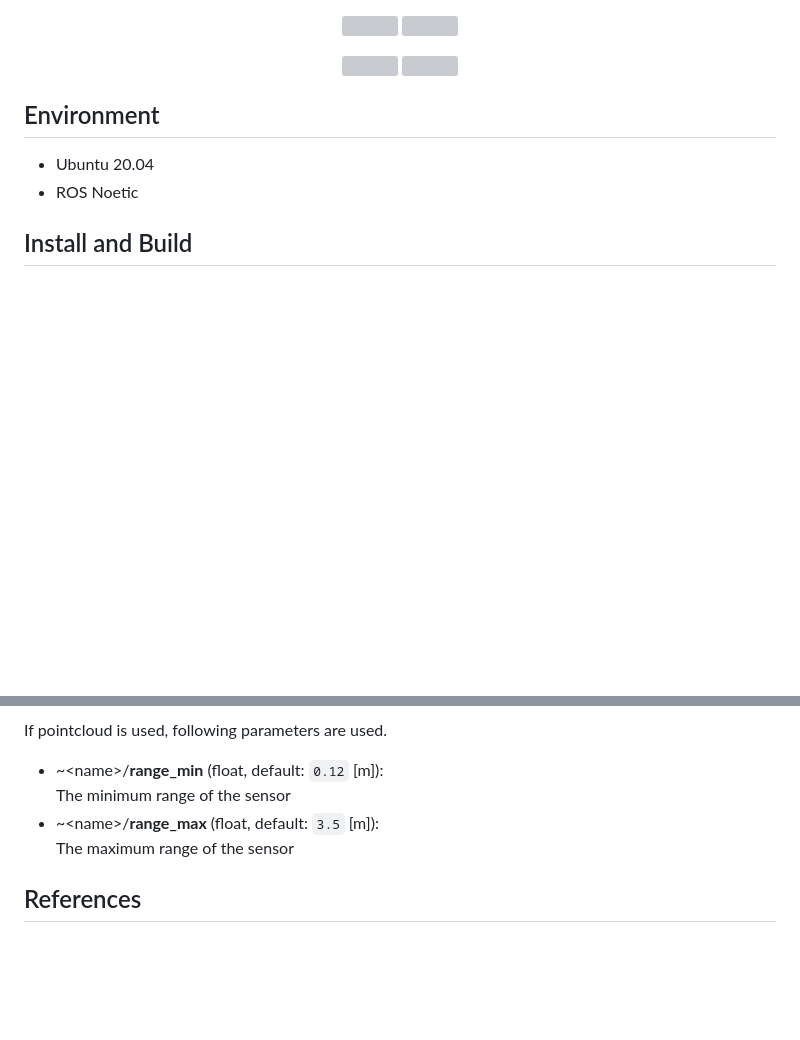
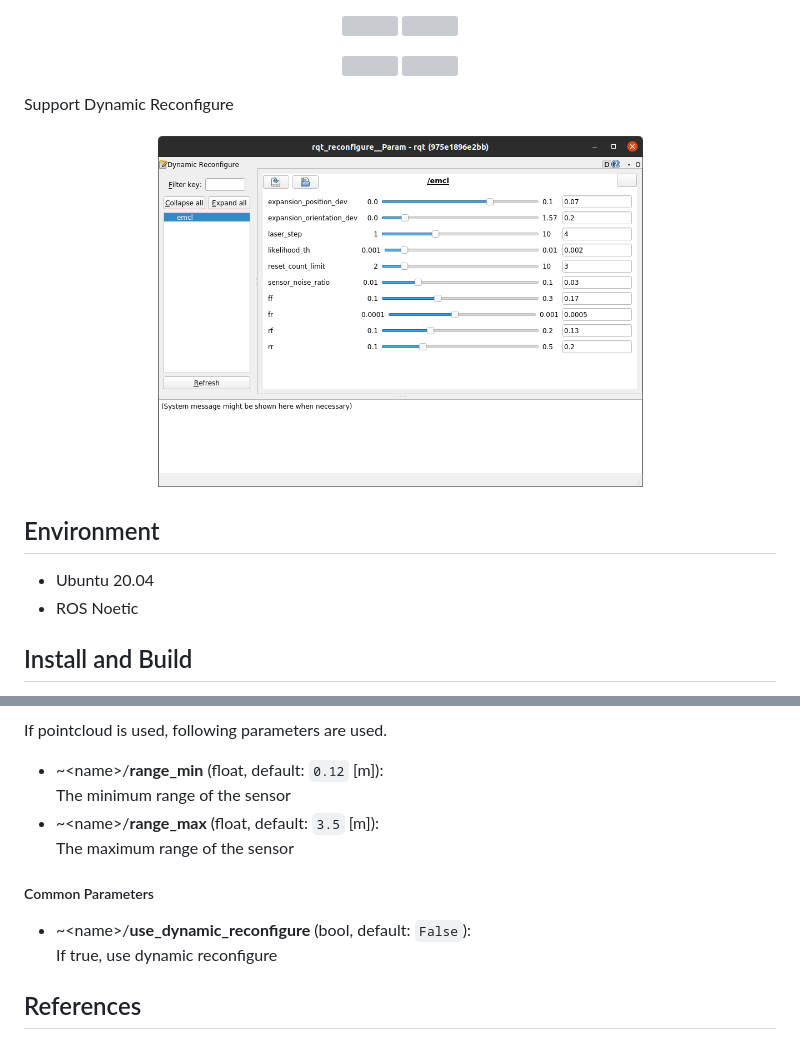
Before and after one commit to ToshikiNakamura0412/emcl_ros, a Markdown page: README.md, 2 parts joined by grey strips. Drawn GitHub-style; pictures changed too: images/rqt_reconfigure.png (added); blank space fills up the shorter version; grey boxes are pictures that could not be loaded.

Commit message:
Update readme (#31)
* Add image

* Update README.md

```diff
--- a/README.md
+++ b/README.md
@@ -12,6 +12,11 @@ ROS implementation of emcl (mcl with expansion resetting)
 <p align="center">
   <img src="https://github.com/ToshikiNakamura0412/amr_navigation_gifs/blob/master/images/emcl_demo3.gif" height="240px"/>
   <img src="https://github.com/ToshikiNakamura0412/amr_navigation_gifs/blob/master/images/emcl_demo4.gif" height="240px"/>
+</p>
+
+Support Dynamic Reconfigure
+<p align="center">
+  <img src="images/rqt_reconfigure.png" height="360px"/>
 </p>
 
 ## Environment
@@ -130,6 +135,10 @@ If pointcloud is used, following parameters are used.
 - ~\<name>/<b>range_max</b> (float, default: `3.5` [m]):<br>
   The maximum range of the sensor
 
+##### Common Parameters
+- ~\<name>/<b>use_dynamic_reconfigure</b> (bool, default: `False`):<br>
+  If true, use dynamic reconfigure
+
 ## References
 - 上田隆一, "詳解 確率ロボティクス Pythonによる基礎アルゴリズムの実装", Kodansya, 2019
 - https://github.com/ryuichiueda/emcl
```
